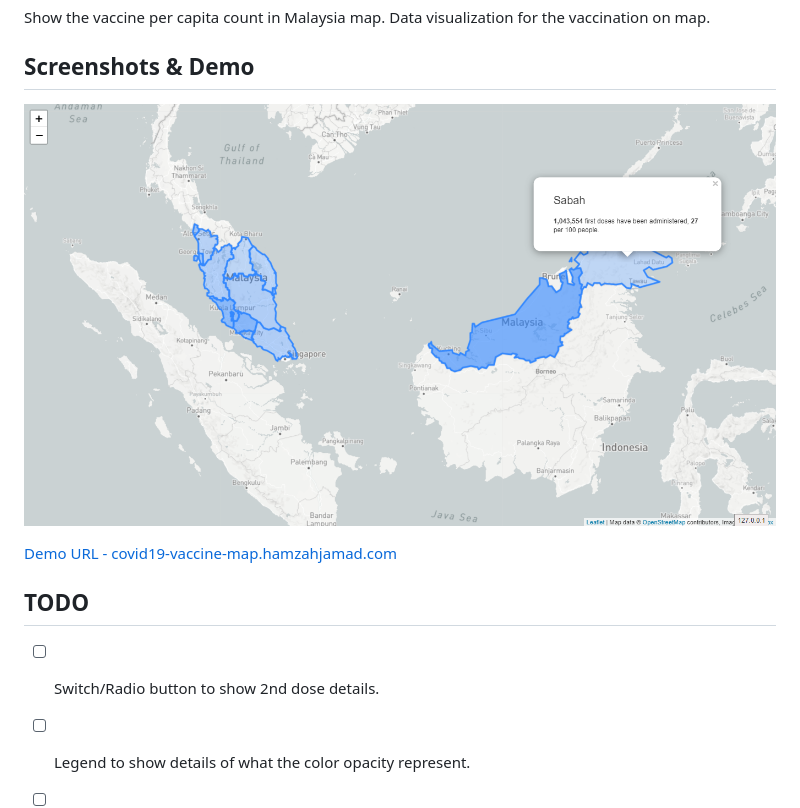
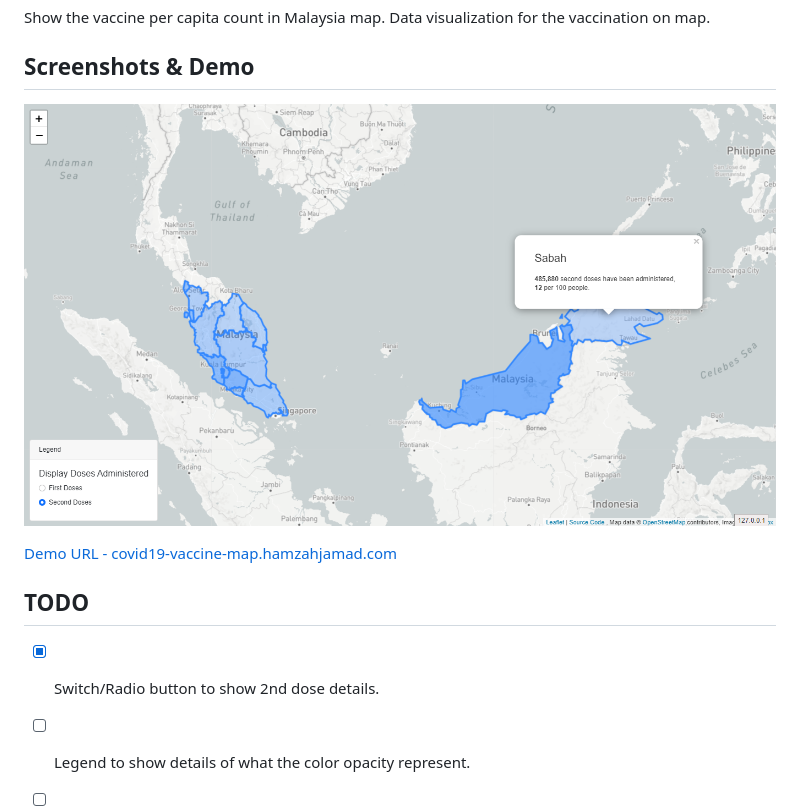
Before and after one commit to hamzahjamad/covid19-vaccine-map, a Markdown page: README.md, the part around the change. Rendered like a GitHub page; pictures changed too: docs/demo1.png.

Commit message:
feat: Switch/Radio button to show 2nd dose details

```diff
--- a/README.md
+++ b/README.md
@@ -11,7 +11,7 @@ Show the vaccine per capita count in Malaysia map. Data visualization for the va
 
 ## TODO
 
-- [ ] Switch/Radio button to show 2nd dose details.
+- [x] Switch/Radio button to show 2nd dose details.
 - [ ] Legend to show details of what the color opacity represent.
 - [ ] Date picker to show the vaccine dose details based on date.
 - [x] Auto sync with the latest data from citf github repo.
```
Also changed, not shown: 3 other files.
